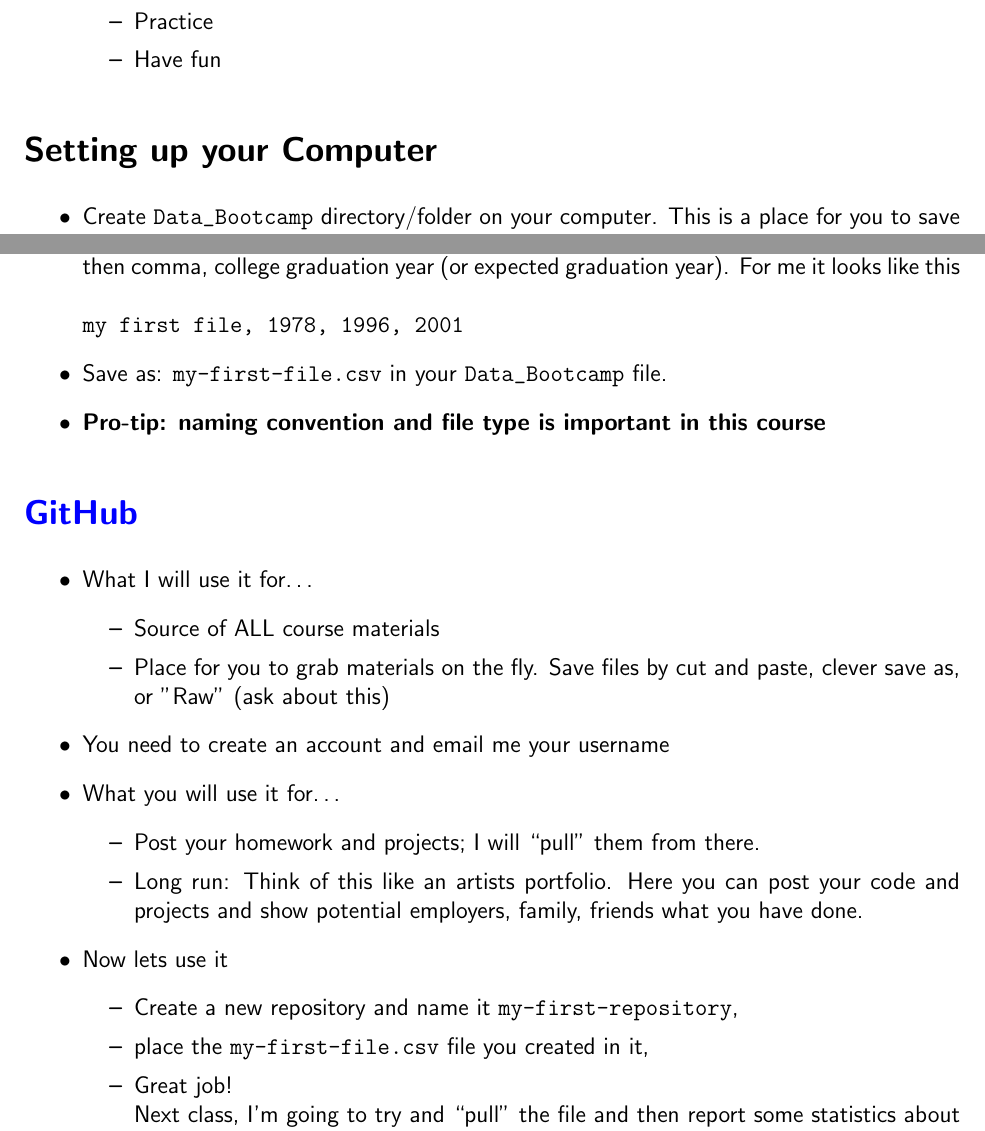
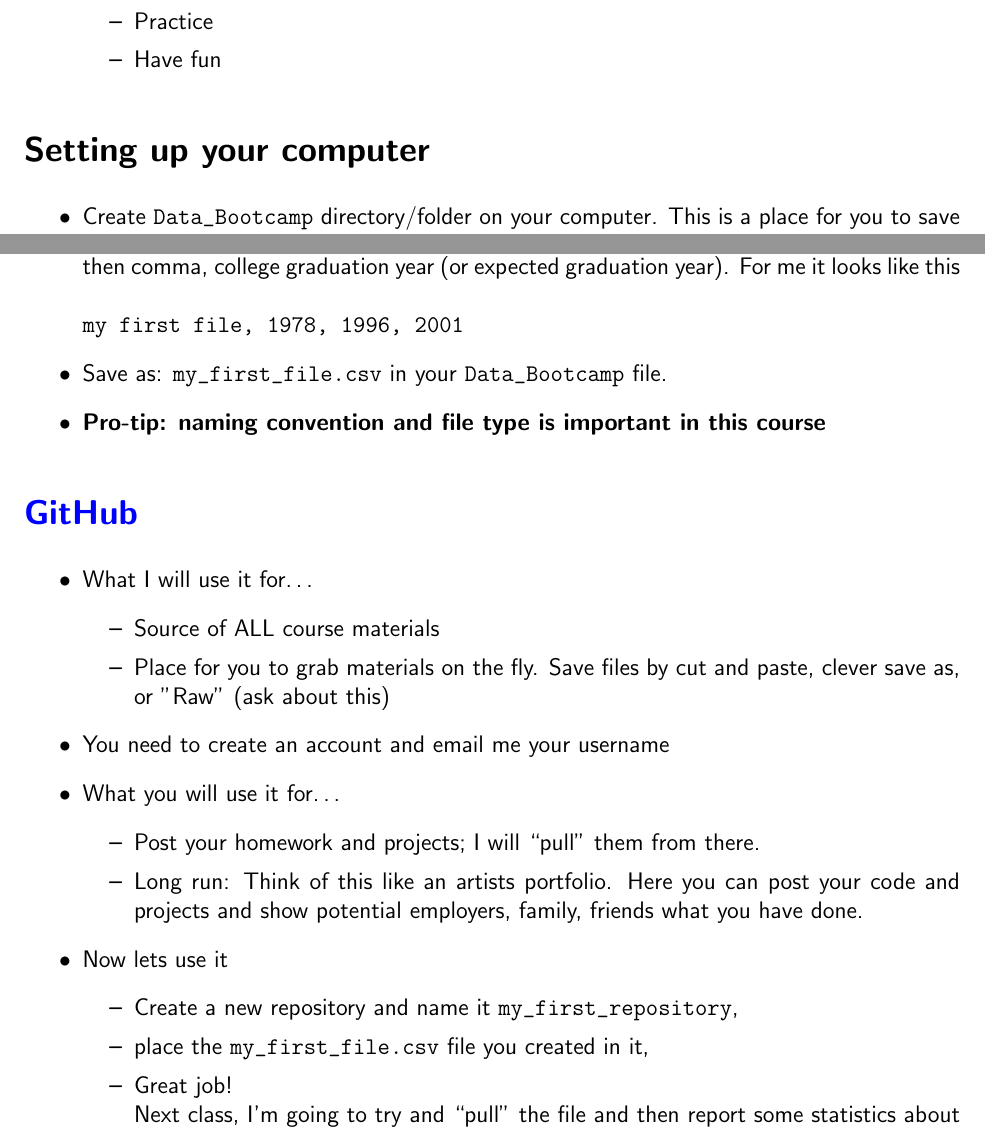
Before and after one commit to NYUDataBootcamp/Materials, a LaTeX problem sheet (Documents/bootcamp_topic_intro.tex): two parts of pages 2 and 3 of 6, joined at a grey line, cut so that both start at the same text. Compiled offline with pdfLaTeX.

Commit message:
Fixed Typos

```diff
--- a/Documents/bootcamp_topic_intro.tex
+++ b/Documents/bootcamp_topic_intro.tex
@@ -6,7 +6,7 @@
 \pagestyle{headandfoot}
 \runningheadrule
 \firstpageheadrule
-\firstpageheader{\includegraphics[width=0.25\textwidth]{../Figures/stern_black1.pdf}}{}{Data Bootcamp: Three Project Ideas}
+\firstpageheader{\includegraphics[width=0.25\textwidth]{../Figures/stern_black1.pdf}}{}{Data Bootcamp: Getting Started}
 \runningheader{}{}{}
 \runningfooter{}{}{}
 
@@ -90,7 +91,7 @@
 \end{itemize}
 \end{itemize}
 
-\section*{Setting up your Computer}
+\section*{Setting up your computer}
 \begin{itemize}
 \item Create \verb|Data_Bootcamp| directory/folder on your computer. This is a place for you to save stuff to, work from, etc.
 \item My style: To keep things simple I do the following
@@ -118,7 +119,7 @@
 \item type ``my first file'', then comma, then birth year, then comma, high school graduation year, then comma, college graduation year (or expected graduation year). For me it looks like this\\
     \\
 {\tt my first file, 1978, 1996, 2001}
-\item Save as: \verb|my-first-file.csv| in your \verb|Data_Bootcamp| file.
+\item Save as: \verb|my_first_file.csv| in your \verb|Data_Bootcamp| file.
 \item \textbf{Pro-tip: naming convention and file type is important in this course}
 \end{itemize}
 
@@ -138,8 +139,8 @@
 \end{itemize}
 \item Now lets use it
 \begin{itemize}
-\item Create a new repository and name it {\tt my-first-repository},
-\item place the \verb|my-first-file.csv| file you created in it,
+\item Create a new repository and name it \verb|my_first_repository|,
+\item place the \verb|my_first_file.csv| file you created in it,
 \item Great job! \\
 Next class, I'm going to try and ``pull'' the file and then report some statistics about the class to you.
 \end{itemize}
```
Also changed, not shown: Documents/bootcamp_topic_intro.pdf, Documents/bootcamp_topic_intro.tex (3 more changed lines).
